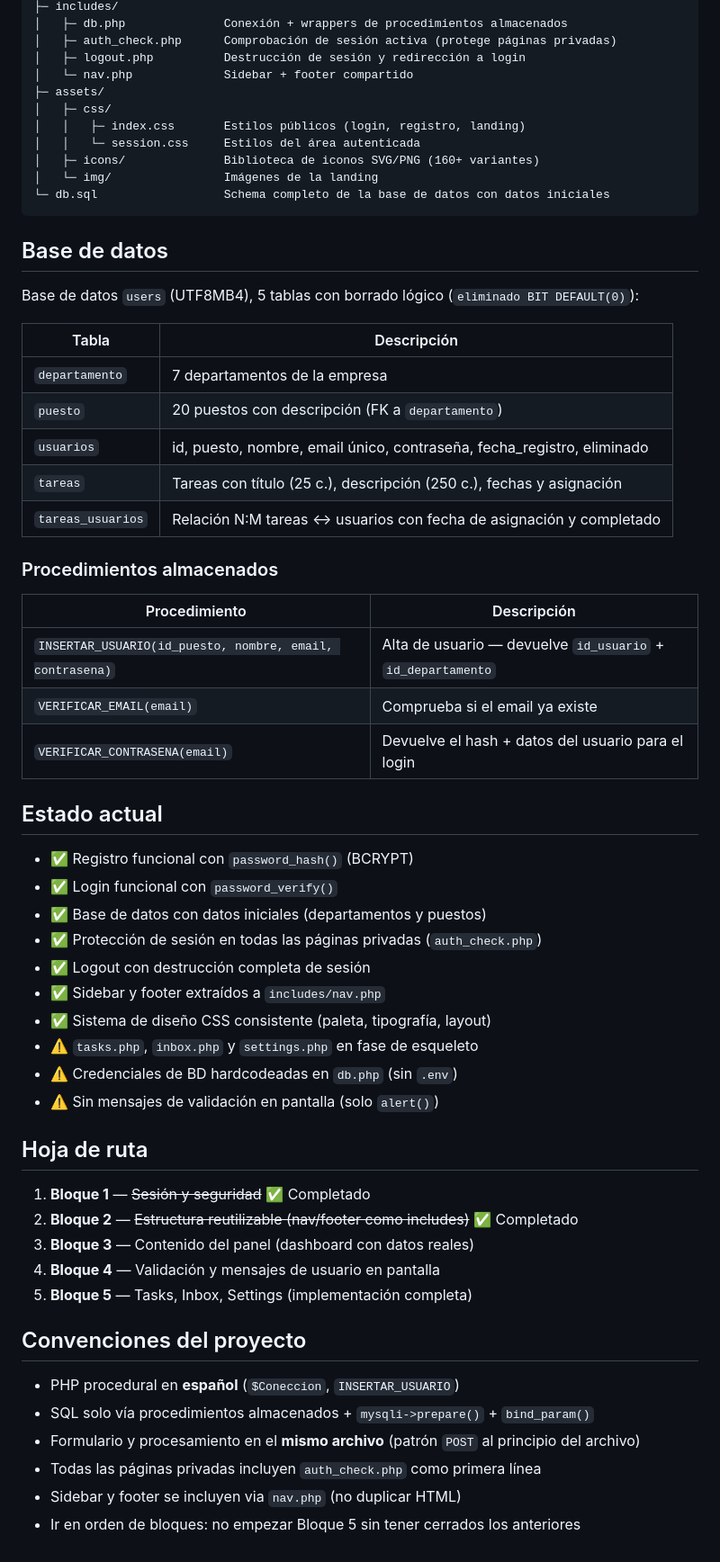
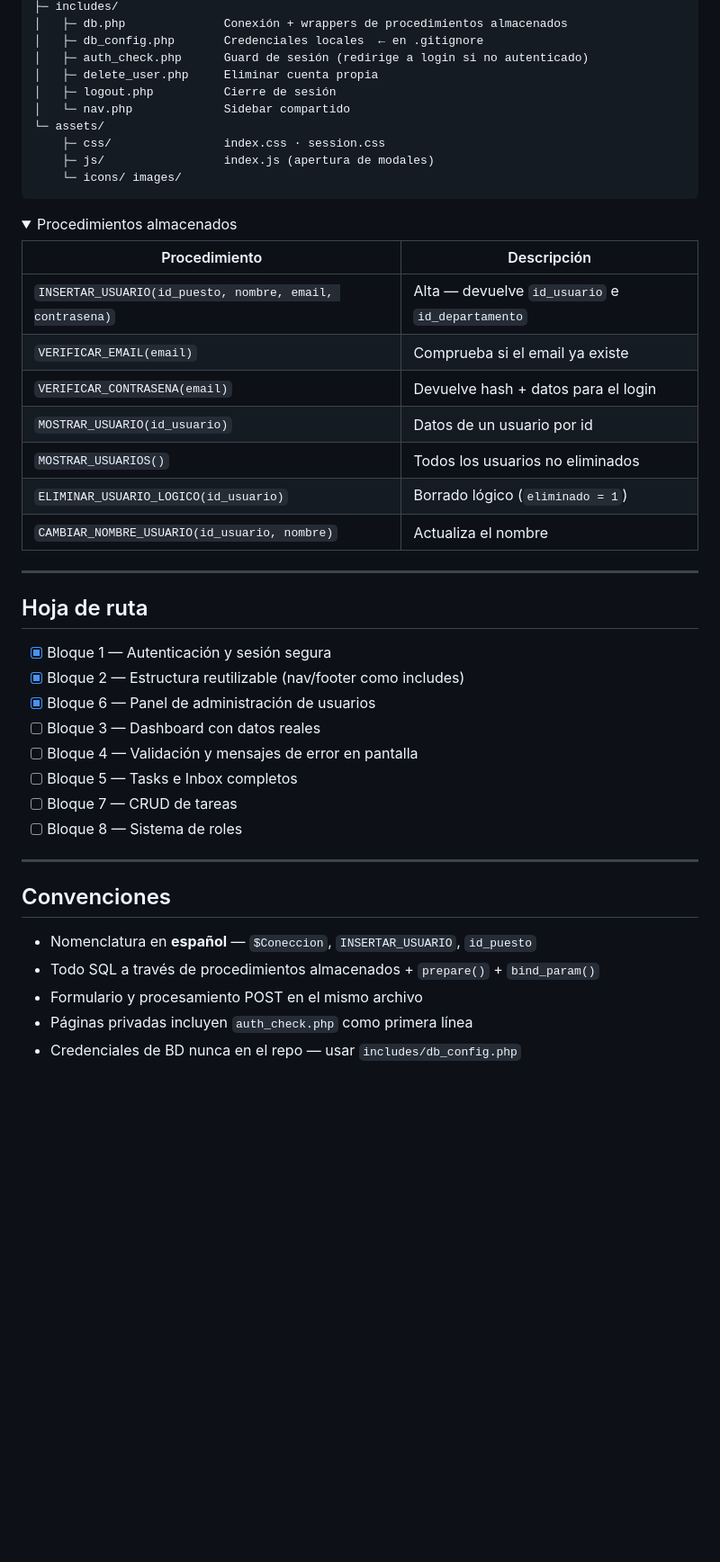
Before and after one commit to alessandrognz/360Management, a Markdown page: README.md, the part around one of its changes. Shown at 90% size. Drawn GitHub-style; folded sections open; blank space fills up the shorter version.

````diff
--- a/README.md
+++ b/README.md
@@ -25,63 +79,50 @@ Aplicación web de gestión de usuarios/empresa construida con PHP procedural y
 ├─ includes/
 │   ├─ db.php              Conexión + wrappers de procedimientos almacenados
-│   ├─ auth_check.php      Comprobación de sesión activa (protege páginas privadas)
-│   ├─ logout.php          Destrucción de sesión y redirección a login
-│   └─ nav.php             Sidebar + footer compartido
-├─ assets/
-│   ├─ css/
-│   │   ├─ index.css       Estilos públicos (login, registro, landing)
-│   │   └─ session.css     Estilos del área autenticada
-│   ├─ icons/              Biblioteca de iconos SVG/PNG (160+ variantes)
-│   └─ img/                Imágenes de la landing
-└─ db.sql                  Schema completo de la base de datos con datos iniciales
+│   ├─ db_config.php       Credenciales locales  ← en .gitignore
+│   ├─ auth_check.php      Guard de sesión (redirige a login si no autenticado)
+│   ├─ delete_user.php     Eliminar cuenta propia
+│   ├─ logout.php          Cierre de sesión
+│   └─ nav.php             Sidebar compartido
+└─ assets/
+    ├─ css/                index.css · session.css
+    ├─ js/                 index.js (apertura de modales)
+    └─ icons/ images/
 ```
 
-## Base de datos
-
-Base de datos `users` (UTF8MB4), 5 tablas con borrado lógico (`eliminado BIT DEFAULT(0)`):
-
-| Tabla | Descripción |
-|-------|-------------|
-| `departamento` | 7 departamentos de la empresa |
-| `puesto` | 20 puestos con descripción (FK a `departamento`) |
-| `usuarios` | id, puesto, nombre, email único, contraseña, fecha_registro, eliminado |
-| `tareas` | Tareas con título (25 c.), descripción (250 c.), fechas y asignación |
-| `tareas_usuarios` | Relación N:M tareas ↔ usuarios con fecha de asignación y completado |
-
-### Procedimientos almacenados
+<details>
+<summary>Procedimientos almacenados</summary>
 
 | Procedimiento | Descripción |
 |---------------|-------------|
-| `INSERTAR_USUARIO(id_puesto, nombre, email, contrasena)` | Alta de usuario — devuelve `id_usuario` + `id_departamento` |
+| `INSERTAR_USUARIO(id_puesto, nombre, email, contrasena)` | Alta — devuelve `id_usuario` e `id_departamento` |
 | `VERIFICAR_EMAIL(email)` | Comprueba si el email ya existe |
-| `VERIFICAR_CONTRASENA(email)` | Devuelve el hash + datos del usuario para el login |
+| `VERIFICAR_CONTRASENA(email)` | Devuelve hash + datos para el login |
+| `MOSTRAR_USUARIO(id_usuario)` | Datos de un usuario por id |
+| `MOSTRAR_USUARIOS()` | Todos los usuarios no eliminados |
+| `ELIMINAR_USUARIO_LOGICO(id_usuario)` | Borrado lógico (`eliminado = 1`) |
+| `CAMBIAR_NOMBRE_USUARIO(id_usuario, nombre)` | Actualiza el nombre |
 
-## Estado actual
+</details>
 
-- ✅ Registro funcional con `password_hash()` (BCRYPT)
-- ✅ Login funcional con `password_verify()`
-- ✅ Base de datos con datos iniciales (departamentos y puestos)
-- ✅ Protección de sesión en todas las páginas privadas (`auth_check.php`)
-- ✅ Logout con destrucción completa de sesión
-- ✅ Sidebar y footer extraídos a `includes/nav.php`
-- ✅ Sistema de diseño CSS consistente (paleta, tipografía, layout)
-- ⚠️ `tasks.php`, `inbox.php` y `settings.php` en fase de esqueleto
-- ⚠️ Credenciales de BD hardcodeadas en `db.php` (sin `.env`)
-- ⚠️ Sin mensajes de validación en pantalla (solo `alert()`)
+---
 
 ## Hoja de ruta
 
-1. **Bloque 1** — ~~Sesión y seguridad~~ ✅ Completado
-2. **Bloque 2** — ~~Estructura reutilizable (nav/footer como includes)~~ ✅ Completado
-3. **Bloque 3** — Contenido del panel (dashboard con datos reales)
-4. **Bloque 4** — Validación y mensajes de usuario en pantalla
-5. **Bloque 5** — Tasks, Inbox, Settings (implementación completa)
+- [x] Bloque 1 — Autenticación y sesión segura
+- [x] Bloque 2 — Estructura reutilizable (nav/footer como includes)
+- [x] Bloque 6 — Panel de administración de usuarios
+- [ ] Bloque 3 — Dashboard con datos reales
+- [ ] Bloque 4 — Validación y mensajes de error en pantalla
+- [ ] Bloque 5 — Tasks e Inbox completos
+- [ ] Bloque 7 — CRUD de tareas
+- [ ] Bloque 8 — Sistema de roles
 
-## Convenciones del proyecto
+---
 
-- PHP procedural en **español** (`$Coneccion`, `INSERTAR_USUARIO`)
-- SQL solo vía procedimientos almacenados + `mysqli->prepare()` + `bind_param()`
-- Formulario y procesamiento en el **mismo archivo** (patrón `POST` al principio del archivo)
-- Todas las páginas privadas incluyen `auth_check.php` como primera línea
-- Sidebar y footer se incluyen via `nav.php` (no duplicar HTML)
-- Ir en orden de bloques: no empezar Bloque 5 sin tener cerrados los anteriores
+## Convenciones
+
+- Nomenclatura en **español** — `$Coneccion`, `INSERTAR_USUARIO`, `id_puesto`
+- Todo SQL a través de procedimientos almacenados + `prepare()` + `bind_param()`
+- Formulario y procesamiento POST en el mismo archivo
+- Páginas privadas incluyen `auth_check.php` como primera línea
+- Credenciales de BD nunca en el repo — usar `includes/db_config.php`
````
Also changed, not shown: other parts of README.md (+69 -15 lines).
